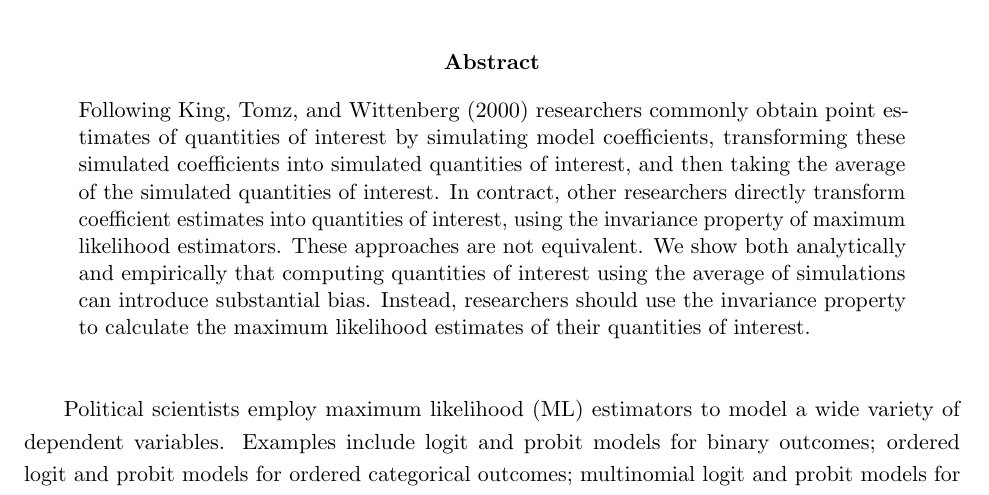
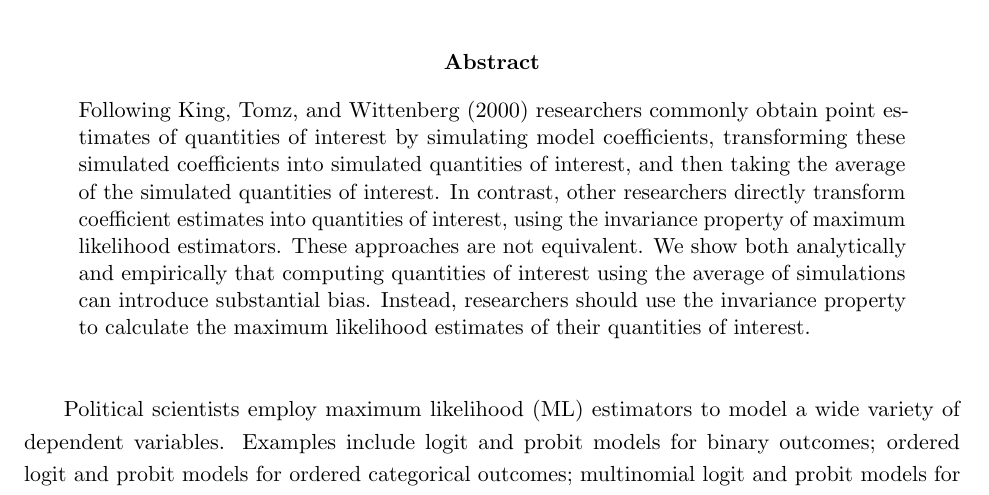
Before and after one commit to carlislerainey/unnecessary, a LaTeX document (doc/unnecessary.tex): part of page 1 of 18, cut so that both start at the same text. Compiled offline with pdfLaTeX.

Commit message:
Fix typo in abstract.

```diff
--- a/doc/unnecessary.tex
+++ b/doc/unnecessary.tex
@@ -187,7 +187,7 @@ Holger L. Kern\symbolfootnote[3]{Holger L. Kern is Assistant Professor of Politi
 {\centerline{\textbf{Abstract}}}
 \begin{quote}\noindent
 Following \cite{KingTomzWittenberg2000} researchers commonly obtain point estimates of quantities of interest by simulating model coefficients, transforming these simulated coefficients into simulated quantities of interest, and then taking the average of the simulated quantities of interest.
-In contract, other researchers directly transform coefficient estimates into quantities of interest, using the invariance property of maximum likelihood estimators.
+In contrast, other researchers directly transform coefficient estimates into quantities of interest, using the invariance property of maximum likelihood estimators.
 These approaches are not equivalent.
 We show both analytically and empirically that computing quantities of interest using the average of simulations can introduce substantial bias.
 Instead, researchers should use the invariance property to calculate the maximum likelihood estimates of their quantities of interest.
```
Also changed, not shown: README.md, doc/unnecessary.pdf.
